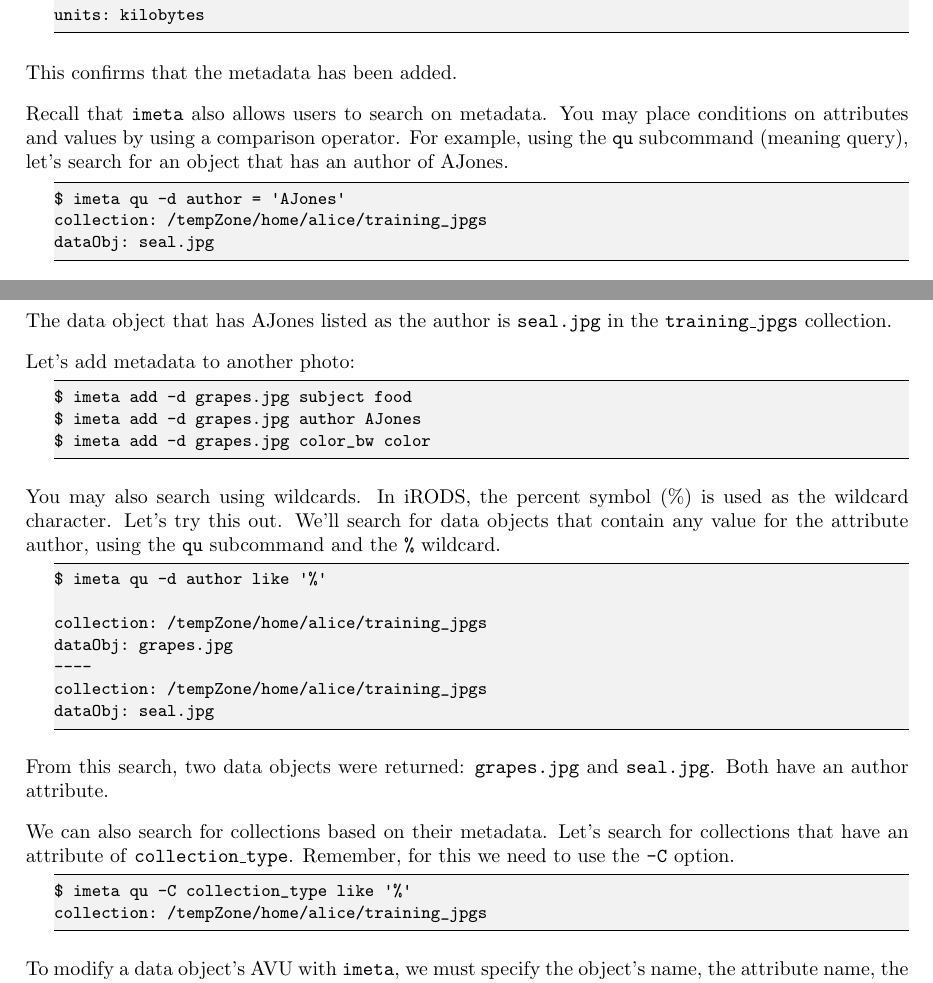
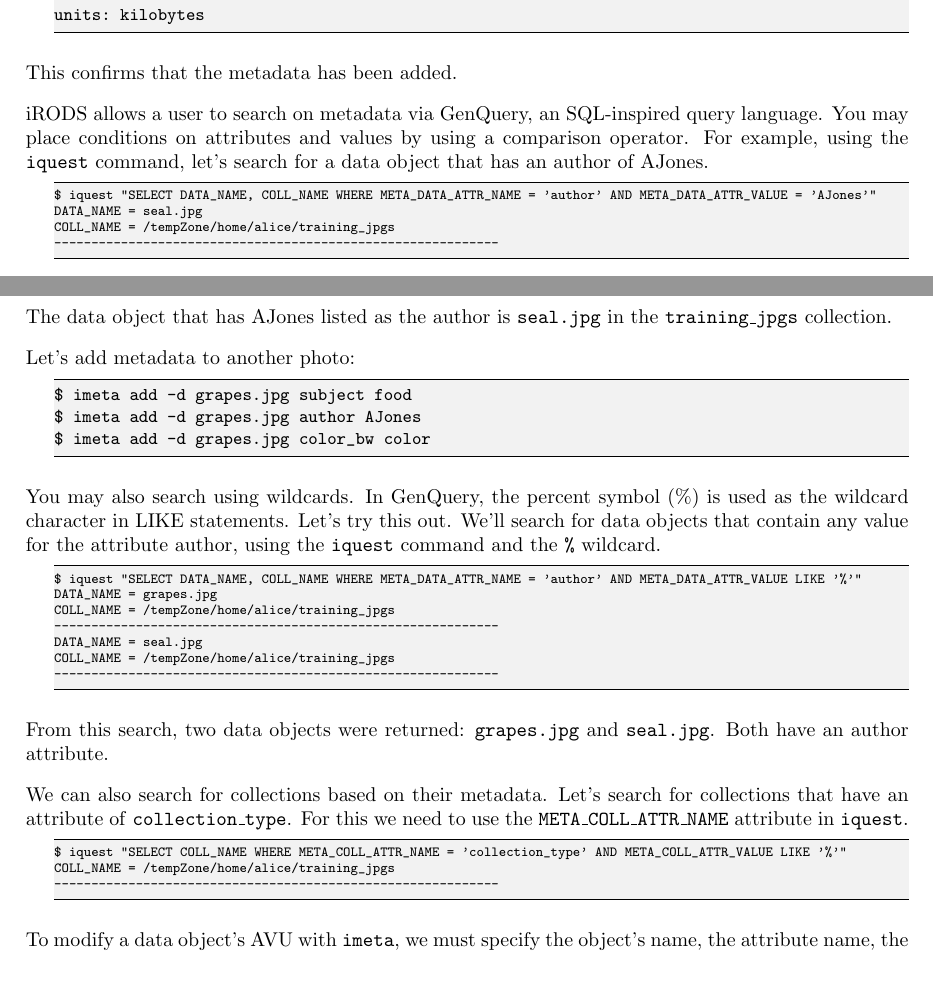
Before and after one commit to irods/irods_training, a LaTeX thesis (beginner/irods_beginner_training_2024.tex): two parts of pages 40 and 41 of 50, joined at a grey line, cut so that both start at the same text. Compiled offline with pdfLaTeX.

Commit message:
[64] Replace usage of "imeta qu" with iquest

```diff
--- a/beginner/irods_beginner_training_2024.tex
+++ b/beginner/irods_beginner_training_2024.tex
@@ -1408,12 +1408,13 @@ units: kilobytes
 
 This confirms that the metadata has been added.
 
-Recall that \texttt{imeta} also allows users to search on metadata. You may place conditions on attributes and values by using a comparison operator. For example, using the \texttt{qu} subcommand (meaning query), let's search for an object that has an author of AJones.
-
-\begin{lstlisting}
-$ imeta qu -d author = @\char"0D@AJones@\char"0D@
-collection: /tempZone/home/alice/training_jpgs
-dataObj: seal.jpg
+iRODS allows a user to search on metadata via GenQuery, an SQL-inspired query language. You may place conditions on attributes and values by using a comparison operator. For example, using the \texttt{iquest} command, let's search for a data object that has an author of AJones.
+
+\begin{lstlisting}[basicstyle=\scriptsize\ttfamily]
+$ iquest "SELECT DATA_NAME, COLL_NAME WHERE META_DATA_ATTR_NAME = 'author' AND META_DATA_ATTR_VALUE = 'AJones'"
+DATA_NAME = seal.jpg
+COLL_NAME = /tempZone/home/alice/training_jpgs
+------------------------------------------------------------
 \end{lstlisting}
 
 The data object that has AJones listed as the author is \texttt{seal.jpg} in the \texttt{training\_jpgs} collection.
@@ -1426,25 +1427,26 @@ $ imeta add -d grapes.jpg author AJones
 $ imeta add -d grapes.jpg color_bw color
 \end{lstlisting}
 
-You may also search using wildcards. In iRODS, the percent symbol (\%) is used as the wildcard character. Let's try this out. We'll search for data objects that contain any value for the attribute author, using the \texttt{qu} subcommand and the \texttt{\%} wildcard.
-
-\begin{lstlisting}
-$ imeta qu -d author like @\char"0D@%@\char"0D@
-
-collection: /tempZone/home/alice/training_jpgs
-dataObj: grapes.jpg
-----
-collection: /tempZone/home/alice/training_jpgs
-dataObj: seal.jpg
+You may also search using wildcards. In GenQuery, the percent symbol (\%) is used as the wildcard character in LIKE statements. Let's try this out. We'll search for data objects that contain any value for the attribute author, using the \texttt{iquest} command and the \texttt{\%} wildcard.
+
+\begin{lstlisting}[basicstyle=\scriptsize\ttfamily]
+$ iquest "SELECT DATA_NAME, COLL_NAME WHERE META_DATA_ATTR_NAME = 'author' AND META_DATA_ATTR_VALUE LIKE '%'"
+DATA_NAME = grapes.jpg
+COLL_NAME = /tempZone/home/alice/training_jpgs
+------------------------------------------------------------
+DATA_NAME = seal.jpg
+COLL_NAME = /tempZone/home/alice/training_jpgs
+------------------------------------------------------------
 \end{lstlisting}
 
 From this search, two data objects were returned: \texttt{grapes.jpg} and \texttt{seal.jpg}. Both have an author attribute.
 
-We can also search for collections based on their metadata. Let's search for collections that have an attribute of \texttt{collection\_type}. Remember, for this we need to use the \texttt{-C} option.
-
-\begin{lstlisting}
-$ imeta qu -C collection_type like @\char"0D@%@\char"0D@
-collection: /tempZone/home/alice/training_jpgs
+We can also search for collections based on their metadata. Let's search for collections that have an attribute of \texttt{collection\_type}. For this we need to use the \texttt{META\_COLL\_ATTR\_NAME} attribute in \texttt{iquest}.
+
+\begin{lstlisting}[basicstyle=\scriptsize\ttfamily]
+$ iquest "SELECT COLL_NAME WHERE META_COLL_ATTR_NAME = 'collection_type' AND META_COLL_ATTR_VALUE LIKE '%'"
+COLL_NAME = /tempZone/home/alice/training_jpgs
+------------------------------------------------------------
 \end{lstlisting}
 
 To modify a data object's AVU with \texttt{imeta}, we must specify the object's name, the attribute name, the attribute's associated value, and the desired new value. To change the author attribute from AJones to BSmith for \texttt{grapes.jpg}, we'll use the \texttt{mod} subcommand and the \texttt{v:} prefix for changing the value of author.
```
